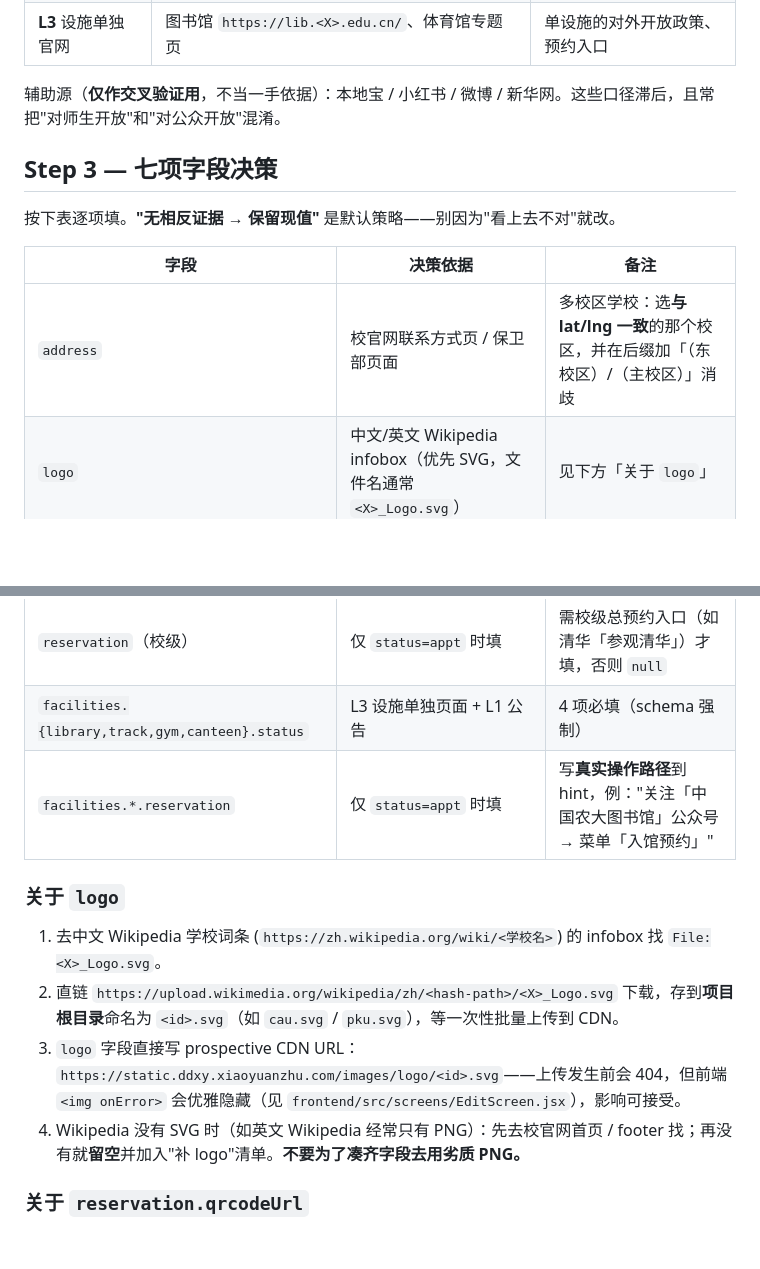
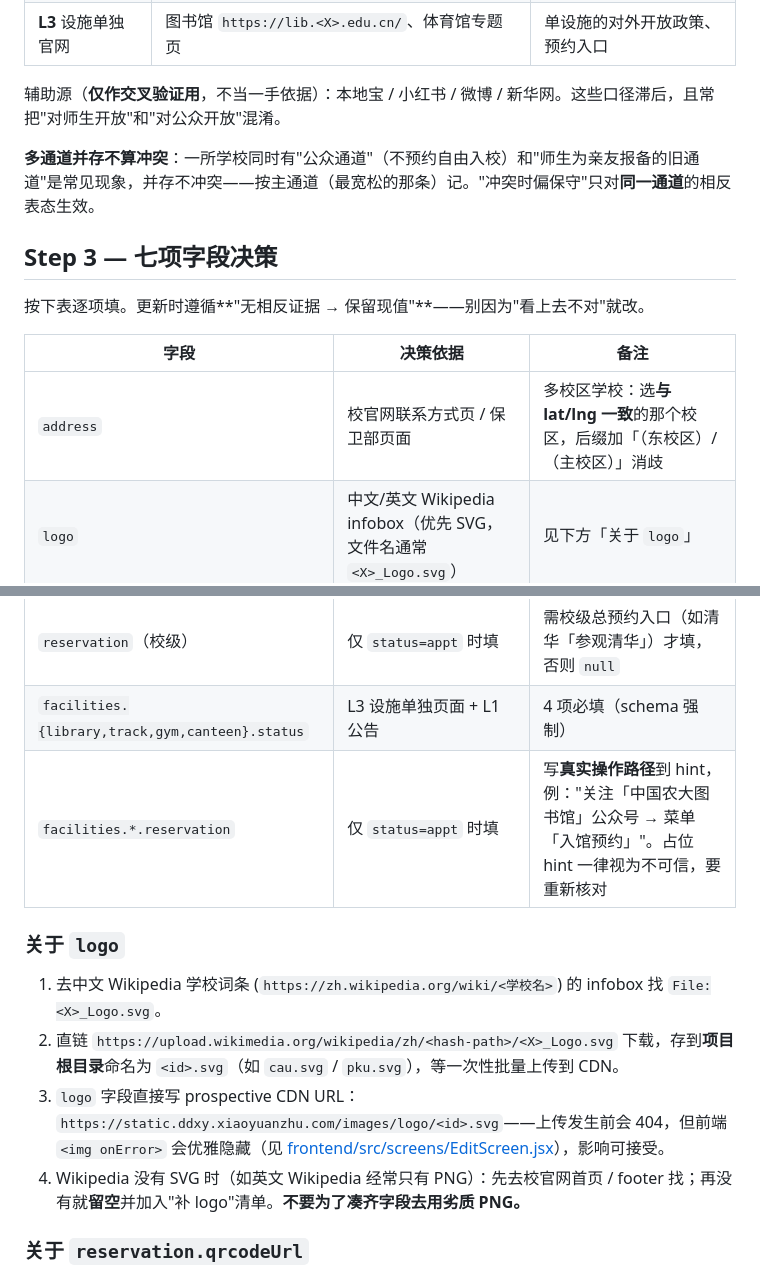
Before and after one commit to xiaoyuanzhu-com/daxiaoyuan, a Markdown page: docs/sop-school-data-update.md, 2 parts joined by grey strips. GitHub-like rendering; blank space fills up the shorter version.

```diff
--- a/docs/sop-school-data-update.md
+++ b/docs/sop-school-data-update.md
@@ -34,25 +36,27 @@ curl -s http://localhost:8080/api/v1/schools/<id> | python3 -m json.tool
 
 辅助源（**仅作交叉验证用**，不当一手依据）：本地宝 / 小红书 / 微博 / 新华网。这些口径滞后，且常把"对师生开放"和"对公众开放"混淆。
 
+**多通道并存不算冲突**：一所学校同时有"公众通道"（不预约自由入校）和"师生为亲友报备的旧通道"是常见现象，并存不冲突——按主通道（最宽松的那条）记。"冲突时偏保守"只对**同一通道**的相反表态生效。
+
 ## Step 3 — 七项字段决策
 
-按下表逐项填。**"无相反证据 → 保留现值"** 是默认策略——别因为"看上去不对"就改。
+按下表逐项填。更新时遵循**"无相反证据 → 保留现值"**——别因为"看上去不对"就改。
 
 | 字段 | 决策依据 | 备注 |
 |---|---|---|
-| `address` | 校官网联系方式页 / 保卫部页面 | 多校区学校：选**与 lat/lng 一致**的那个校区，并在后缀加「（东校区）/（主校区）」消歧 |
+| `address` | 校官网联系方式页 / 保卫部页面 | 多校区学校：选**与 lat/lng 一致**的那个校区，后缀加「（东校区）/（主校区）」消歧 |
 | `logo` | 中文/英文 Wikipedia infobox（优先 SVG，文件名通常 `<X>_Logo.svg`） | 见下方「关于 `logo`」 |
 | `lat`/`lng` | 与 address 同一校区门口；GCJ-02 坐标（腾讯/高德取点） | 现值多数已对，不动；若改 address 跨校区，**必须同步改坐标** |
 | `status` | L1/L2 最新公告 | 4 值：`open` / `appt` / `alumni` / `closed`。**冲突时偏保守**——宁少报"开放"也不让用户白跑 |
 | `reservation`（校级） | 仅 `status=appt` 时填 | 需校级总预约入口（如清华「参观清华」）才填，否则 `null` |
 | `facilities.{library,track,gym,canteen}.status` | L3 设施单独页面 + L1 公告 | 4 项必填（schema 强制） |
-| `facilities.*.reservation` | 仅 `status=appt` 时填 | 写**真实操作路径**到 hint，例："关注「中国农大图书馆」公众号 → 菜单「入馆预约」" |
+| `facilities.*.reservation` | 仅 `status=appt` 时填 | 写**真实操作路径**到 hint，例："关注「中国农大图书馆」公众号 → 菜单「入馆预约」"。占位 hint 一律视为不可信，要重新核对 |
 
 ### 关于 `logo`
 
 1. 去中文 Wikipedia 学校词条 (`https://zh.wikipedia.org/wiki/<学校名>`) 的 infobox 找 `File:<X>_Logo.svg`。
 2. 直链 `https://upload.wikimedia.org/wikipedia/zh/<hash-path>/<X>_Logo.svg` 下载，存到**项目根目录**命名为 `<id>.svg`（如 `cau.svg` / `pku.svg`），等一次性批量上传到 CDN。
-3. `logo` 字段直接写 prospective CDN URL：`https://static.ddxy.xiaoyuanzhu.com/images/logo/<id>.svg`——上传发生前会 404，但前端 `<img onError>` 会优雅隐藏（见 `frontend/src/screens/EditScreen.jsx`），影响可接受。
+3. `logo` 字段直接写 prospective CDN URL：`https://static.ddxy.xiaoyuanzhu.com/images/logo/<id>.svg`——上传发生前会 404，但前端 `<img onError>` 会优雅隐藏（见 [frontend/src/screens/EditScreen.jsx](../frontend/src/screens/EditScreen.jsx)），影响可接受。
 4. Wikipedia 没有 SVG 时（如英文 Wikipedia 经常只有 PNG）：先去校官网首页 / footer 找；再没有就**留空**并加入"补 logo"清单。**不要为了凑齐字段去用劣质 PNG。**
 
 ### 关于 `reservation.qrcodeUrl`
```
Also changed, not shown: other parts of docs/sop-school-data-update.md (+26 -17 lines), docs/sop-walkthrough-cau.md (deleted, +0 -93 lines).
